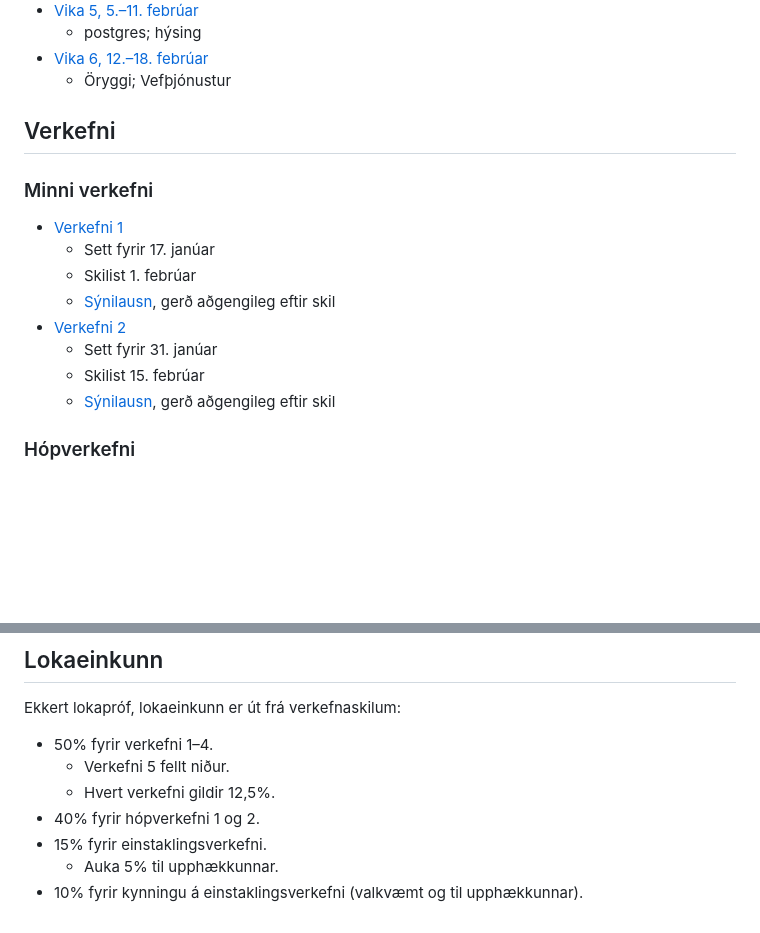
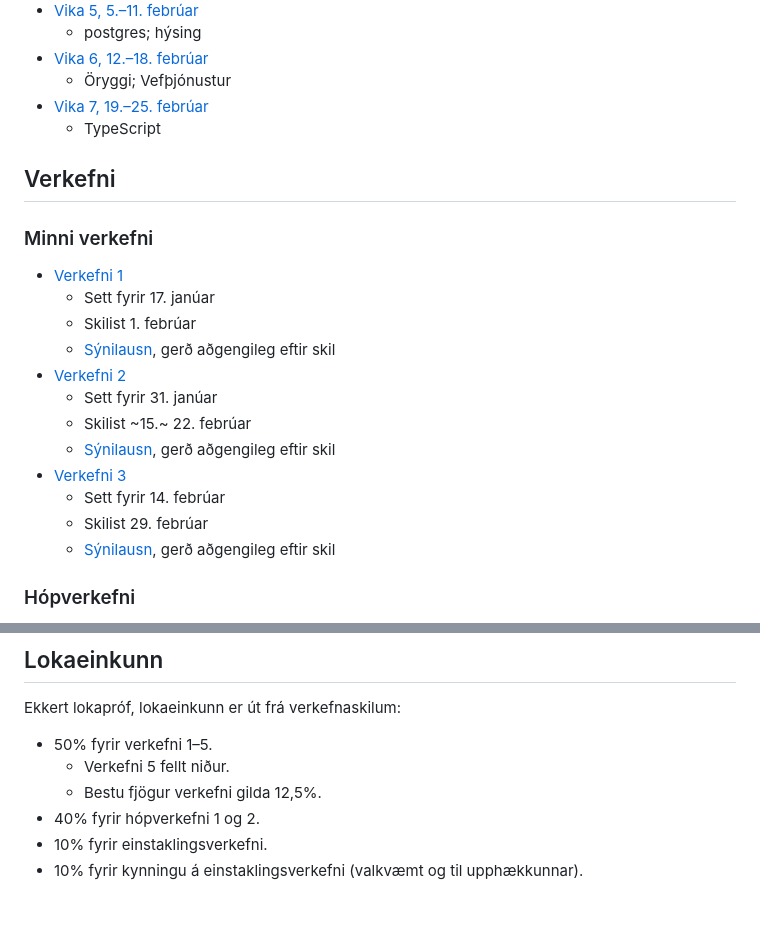
Before and after one commit to vefforritun/vef2-2024, a Markdown page: readme.md, 2 parts joined by grey strips. GitHub-like rendering; blank space fills up the shorter version.

Commit message:
uppfæra readme

```diff
--- a/readme.md
+++ b/readme.md
@@ -62,6 +62,8 @@ Upptökur af efni vikunnar er sett inn í vikunni áður. Fyrirlestrarnir sjálf
   - postgres; hýsing
 - [Vika 6, 12.–18. febrúar](vikur/vika-06.md)
   - Öryggi; Vefþjónustur
+- [Vika 7, 19.–25. febrúar](vikur/vika-07.md)
+  - TypeScript
 
 ## Verkefni
 
@@ -73,8 +75,12 @@ Upptökur af efni vikunnar er sett inn í vikunni áður. Fyrirlestrarnir sjálf
   - [Sýnilausn](https://github.com/vefforritun/vef2-2024-v1-synilausn), gerð aðgengileg eftir skil
 - [Verkefni 2](https://github.com/vefforritun/vef2-2024-v2)
   - Sett fyrir 31. janúar
-  - Skilist 15. febrúar
+  - Skilist ~15.~ 22. febrúar
   - [Sýnilausn](https://github.com/vefforritun/vef2-2024-v2-synilausn), gerð aðgengileg eftir skil
+- [Verkefni 3](https://github.com/vefforritun/vef2-2024-v3)
+  - Sett fyrir 14. febrúar
+  - Skilist 29. febrúar
+  - [Sýnilausn](https://github.com/vefforritun/vef2-2024-v3-synilausn), gerð aðgengileg eftir skil
 
 ### Hópverkefni
 
@@ -96,10 +102,9 @@ Upptökur af efni vikunnar er sett inn í vikunni áður. Fyrirlestrarnir sjálf
 
 Ekkert lokapróf, lokaeinkunn er út frá verkefnaskilum:
 
-- 50% fyrir verkefni 1–4.
+- 50% fyrir verkefni 1–5.
   - Verkefni 5 fellt niður.
-  - Hvert verkefni gildir 12,5%.
+  - Bestu fjögur verkefni gilda 12,5%.
 - 40% fyrir hópverkefni 1 og 2.
-- 15% fyrir einstaklingsverkefni.
-  - Auka 5% til upphækkunnar.
+- 10% fyrir einstaklingsverkefni.
 - 10% fyrir kynningu á einstaklingsverkefni (valkvæmt og til upphækkunnar).
```
